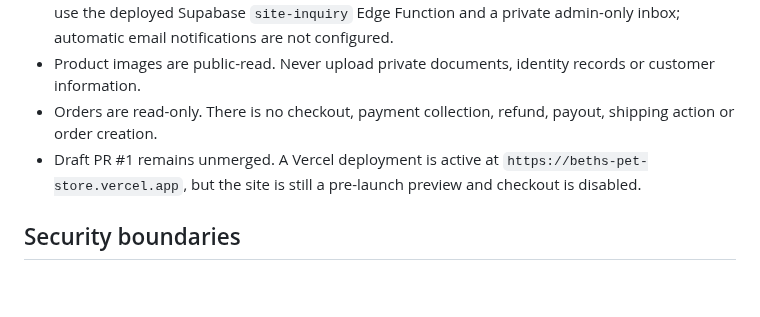
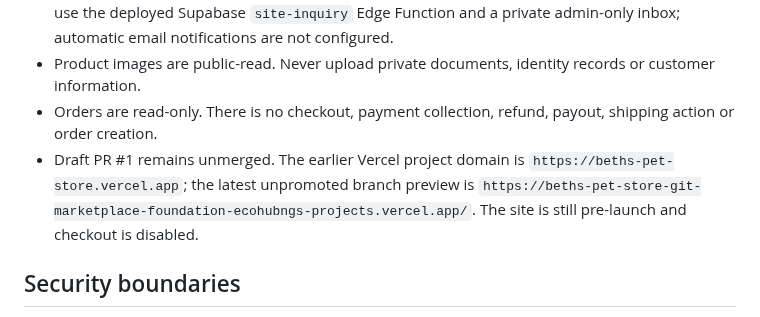
Before and after one commit to Marfenckysbot/Beths-pet-store, a Markdown page: docs/PORTAL-SETUP.md, the part around the change. GitHub-like rendering; blank space fills up the shorter version.

Commit message:
Document current Vercel branch preview URL

```diff
--- a/docs/PORTAL-SETUP.md
+++ b/docs/PORTAL-SETUP.md
@@ -80,7 +80,7 @@ All 15 public tables have RLS enabled. The initial category seed contains five c
 - Seller applications use the authenticated Supabase portal. Contact, support and feedback forms use the deployed Supabase `site-inquiry` Edge Function and a private admin-only inbox; automatic email notifications are not configured.
 - Product images are public-read. Never upload private documents, identity records or customer information.
 - Orders are read-only. There is no checkout, payment collection, refund, payout, shipping action or order creation.
-- Draft PR #1 remains unmerged. A Vercel deployment is active at `https://beths-pet-store.vercel.app`, but the site is still a pre-launch preview and checkout is disabled.
+- Draft PR #1 remains unmerged. The earlier Vercel project domain is `https://beths-pet-store.vercel.app`; the latest unpromoted branch preview is `https://beths-pet-store-git-marketplace-foundation-ecohubngs-projects.vercel.app/`. The site is still pre-launch and checkout is disabled.
 
 ## Security boundaries
 
```
